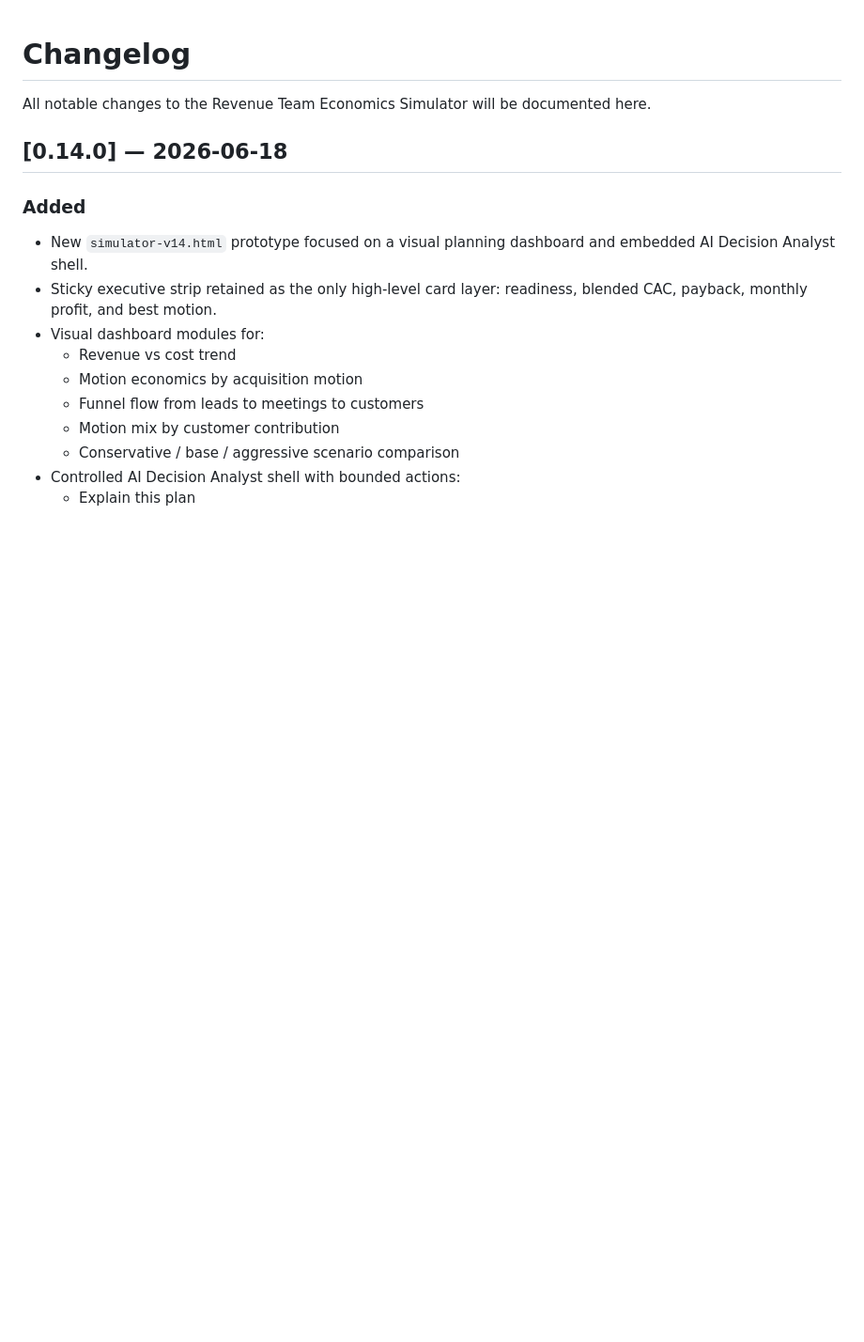
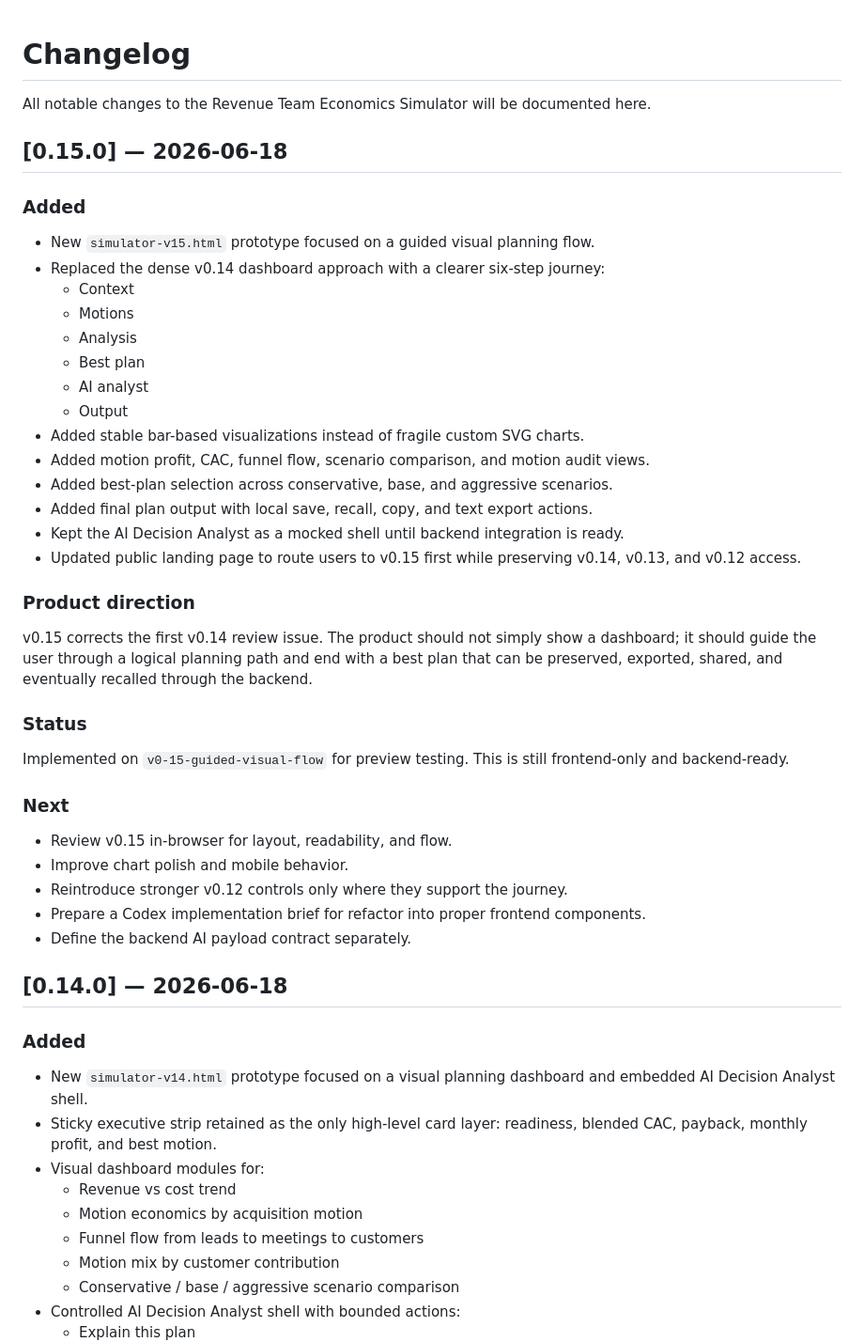
Before and after one commit to etherveilcodearchive/revenue-team-economics-simulator, a Markdown page: CHANGELOG.md, the part around the change. Shown at 94% size. GitHub-like rendering; blank space fills up the shorter version.

Commit message:
Document v0.15 guided visual flow

```diff
--- a/CHANGELOG.md
+++ b/CHANGELOG.md
@@ -1,6 +1,41 @@
 # Changelog
 
 All notable changes to the Revenue Team Economics Simulator will be documented here.
+
+## [0.15.0] — 2026-06-18
+
+### Added
+
+- New `simulator-v15.html` prototype focused on a guided visual planning flow.
+- Replaced the dense v0.14 dashboard approach with a clearer six-step journey:
+  - Context
+  - Motions
+  - Analysis
+  - Best plan
+  - AI analyst
+  - Output
+- Added stable bar-based visualizations instead of fragile custom SVG charts.
+- Added motion profit, CAC, funnel flow, scenario comparison, and motion audit views.
+- Added best-plan selection across conservative, base, and aggressive scenarios.
+- Added final plan output with local save, recall, copy, and text export actions.
+- Kept the AI Decision Analyst as a mocked shell until backend integration is ready.
+- Updated public landing page to route users to v0.15 first while preserving v0.14, v0.13, and v0.12 access.
+
+### Product direction
+
+v0.15 corrects the first v0.14 review issue. The product should not simply show a dashboard; it should guide the user through a logical planning path and end with a best plan that can be preserved, exported, shared, and eventually recalled through the backend.
+
+### Status
+
+Implemented on `v0-15-guided-visual-flow` for preview testing. This is still frontend-only and backend-ready.
+
+### Next
+
+- Review v0.15 in-browser for layout, readability, and flow.
+- Improve chart polish and mobile behavior.
+- Reintroduce stronger v0.12 controls only where they support the journey.
+- Prepare a Codex implementation brief for refactor into proper frontend components.
+- Define the backend AI payload contract separately.
 
 ## [0.14.0] — 2026-06-18
 
```
